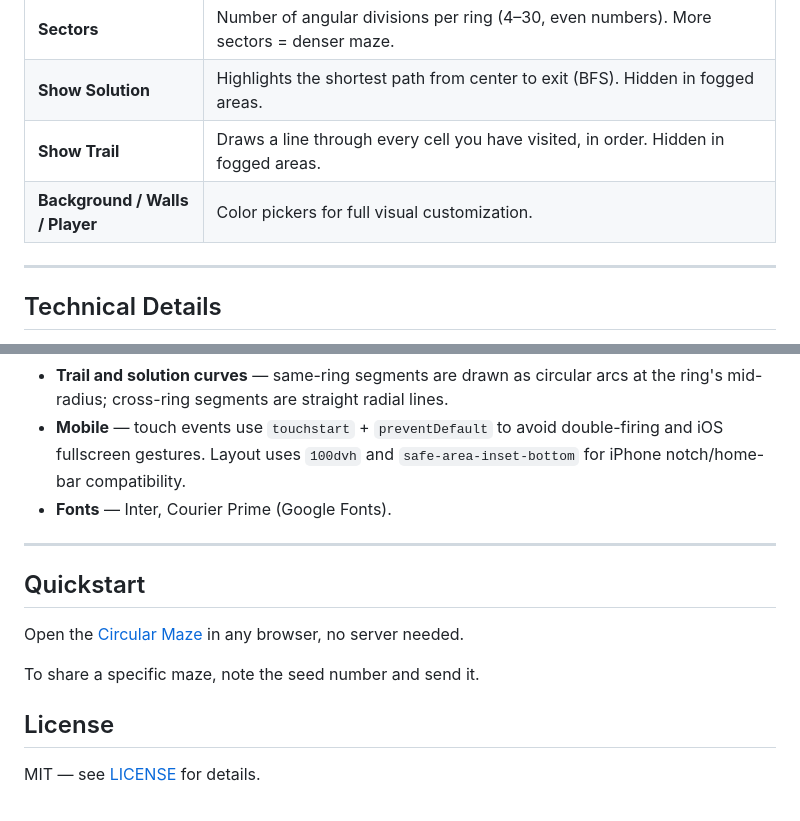
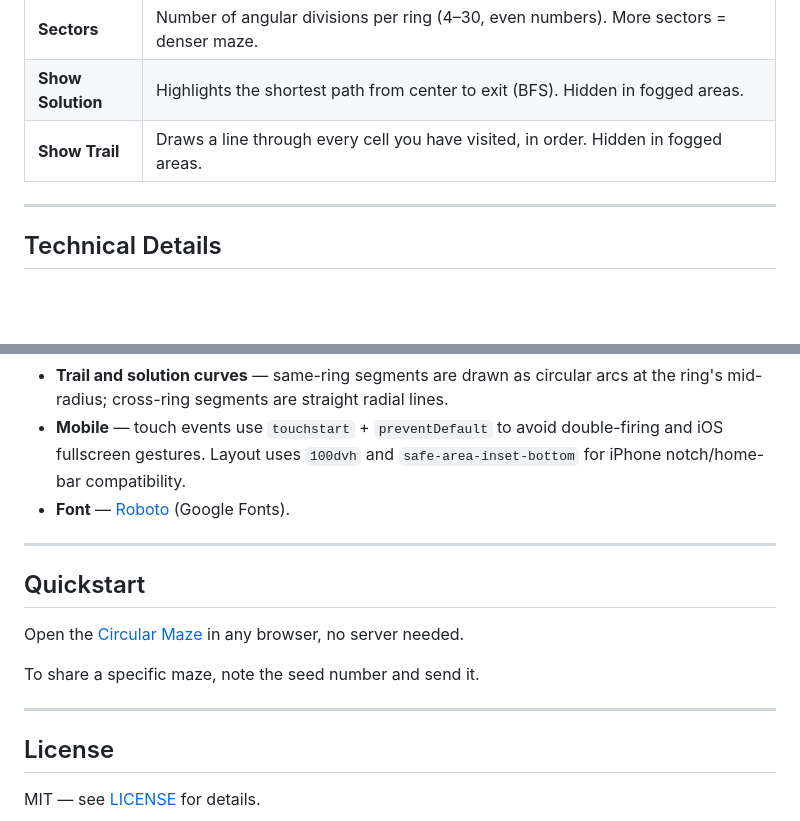
Before and after one commit to tengyanhaiin-star/Circular-Maze, a Markdown page: README.md, 2 parts joined by grey strips. Rendered like a GitHub page; blank space fills up the shorter version.

Commit message:
Modify font details and include license information
Updated font information and added license section.

```diff
--- a/README.md
+++ b/README.md
@@ -55,7 +55,6 @@ Open the settings drawer with the ⚙️ button (top right).
 | **Sectors** | Number of angular divisions per ring (4–30, even numbers). More sectors = denser maze. |
 | **Show Solution** | Highlights the shortest path from center to exit (BFS). Hidden in fogged areas. |
 | **Show Trail** | Draws a line through every cell you have visited, in order. Hidden in fogged areas. |
-| **Background / Walls / Player** | Color pickers for full visual customization. |
 
 ---
 
@@ -67,7 +66,7 @@ Open the settings drawer with the ⚙️ button (top right).
 - **Arc rendering** — all arcs are drawn as polylines (`beginShape/vertex`) rather than `p5.arc()`, avoiding fill artifacts.
 - **Trail and solution curves** — same-ring segments are drawn as circular arcs at the ring's mid-radius; cross-ring segments are straight radial lines.
 - **Mobile** — touch events use `touchstart` + `preventDefault` to avoid double-firing and iOS fullscreen gestures. Layout uses `100dvh` and `safe-area-inset-bottom` for iPhone notch/home-bar compatibility.
-- **Fonts** — Inter, Courier Prime (Google Fonts).
+- **Font** — [Roboto](https://fonts.google.com/specimen/Roboto) (Google Fonts).
 
 ---
 
@@ -77,6 +76,8 @@ Open the [Circular Maze](https://tengyanhaiin-star.github.io/Circular-Maze/) in
 
 To share a specific maze, note the seed number and send it.
 
+---
+
 ## License
 
 MIT — see [LICENSE](LICENSE) for details.
```
